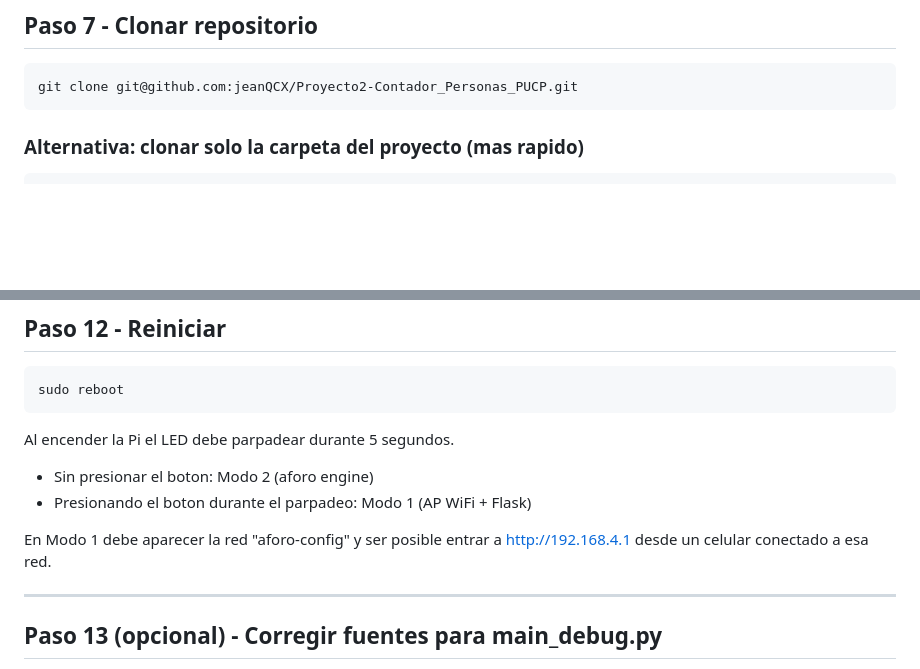
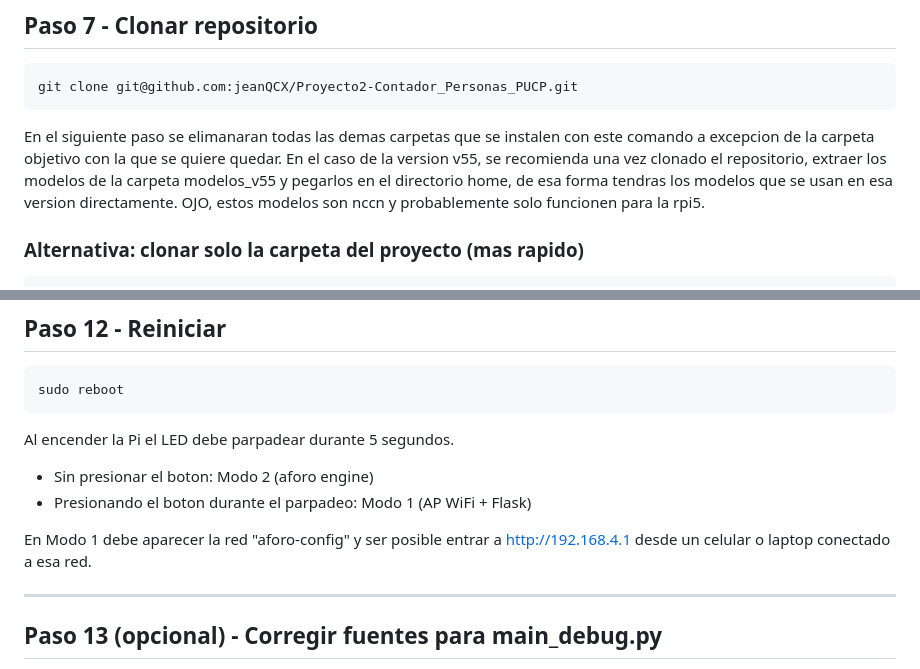
Before and after one commit to jeanQCX/Proyecto2-Contador_Personas_PUCP, a Markdown page: README.md, 2 parts joined by grey strips. Drawn GitHub-style; blank space fills up the shorter version.

Commit message:
Update README_v55.md

````diff
--- a/README.md
+++ b/README.md
@@ -259,6 +259,9 @@ ping -c 4 github.com
 git clone git@github.com:jeanQCX/Proyecto2-Contador_Personas_PUCP.git
 ```
 
+En el siguiente paso se elimanaran todas las demas carpetas que se instalen con este comando a excepcion de la carpeta objetivo con la que se quiere quedar.
+En el caso de la version v55, se recomienda una vez clonado el repositorio, extraer los modelos de la carpeta modelos_v55 y pegarlos en el directorio home, de esa forma tendras los modelos que se usan en esa version directamente. OJO, estos modelos son nccn y probablemente solo funcionen para la rpi5.
+
 ### Alternativa: clonar solo la carpeta del proyecto (mas rapido)
 
 ```bash
@@ -346,7 +349,7 @@ Al encender la Pi el LED debe parpadear durante 5 segundos.
 - Presionando el boton durante el parpadeo: Modo 1 (AP WiFi + Flask)
 
 En Modo 1 debe aparecer la red "aforo-config" y ser posible
-entrar a http://192.168.4.1 desde un celular conectado a esa red.
+entrar a http://192.168.4.1 desde un celular o laptop conectado a esa red.
 
 ---
 
````
